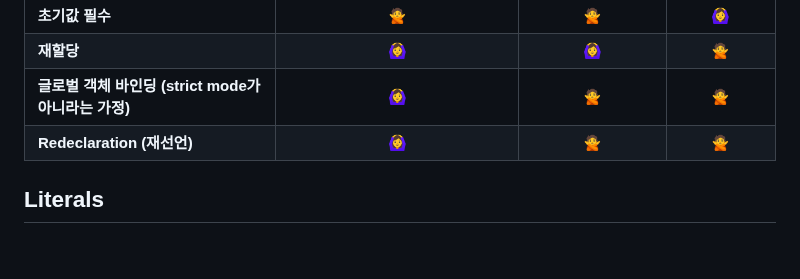
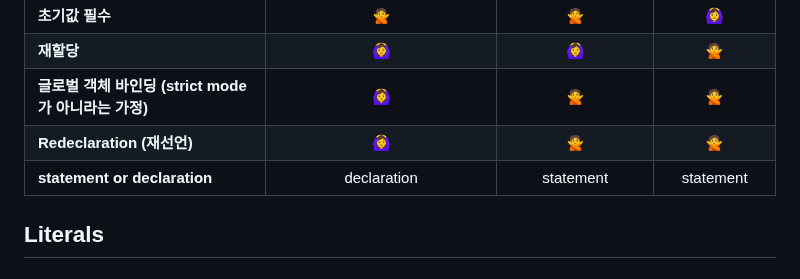
Before and after one commit to Pyotato/tech_interview, a Markdown page: variable/variables.md, the part around the change. Rendered like a GitHub page.

Commit message:
[elaborate] JS : [변수] let 키워드는 var 키워드와 어떤 점이 다른가요?

```diff
--- a/variable/variables.md
+++ b/variable/variables.md
@@ -32,7 +32,7 @@ var sum = 10 + 20;
 | **재할당**                                           |                                                            🙆‍♀️                                                            |                                                               🙆‍♀️                                                               |                 🙅                  |
 | **글로벌 객체 바인딩 (strict mode가 아니라는 가정)** |                                                            🙆‍♀️                                                            |                                                               🙅                                                               |                 🙅                  |
 | **Redeclaration (재선언)**                           |                                                            🙆‍♀️                                                            |                                                               🙅                                                               |                 🙅                  |
-
+|**statement or declaration**|declaration|statement|statement|
 ## Literals
 
 ### WHAT?
```
